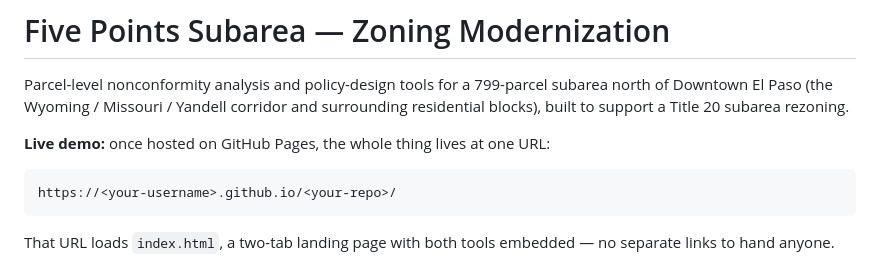
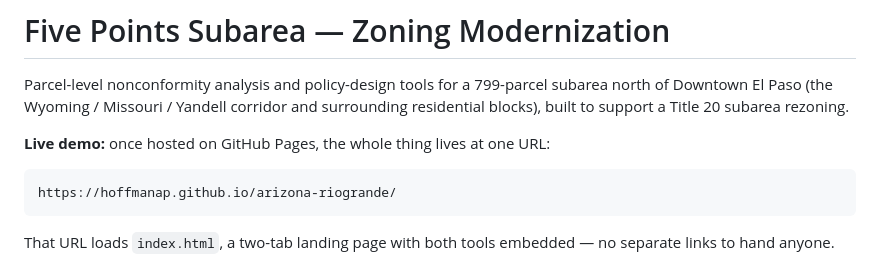
Before and after one commit to hoffmanap/arizona-riogrande, a Markdown page: README.md, the part around the change. GitHub-like rendering.

````diff
--- a/README.md
+++ b/README.md
@@ -7,7 +7,7 @@ built to support a Title 20 subarea rezoning.
 **Live demo:** once hosted on GitHub Pages, the whole thing lives at one URL:
 
 ```
-https://<your-username>.github.io/<your-repo>/
+https://hoffmanap.github.io/arizona-riogrande/
 ```
 
 That URL loads `index.html`, a two-tab landing page with both tools embedded — no separate links
````
